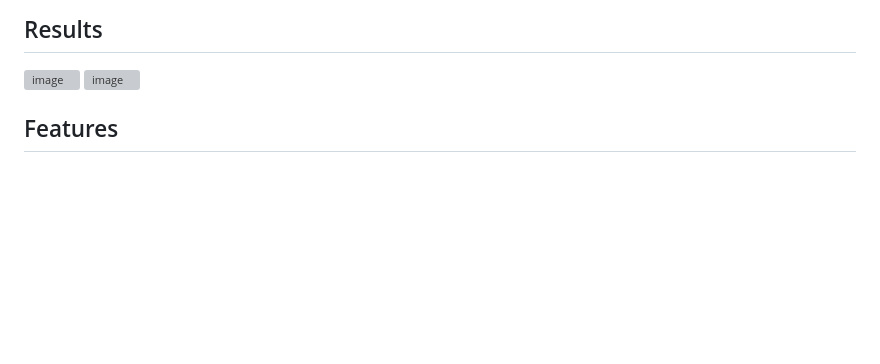
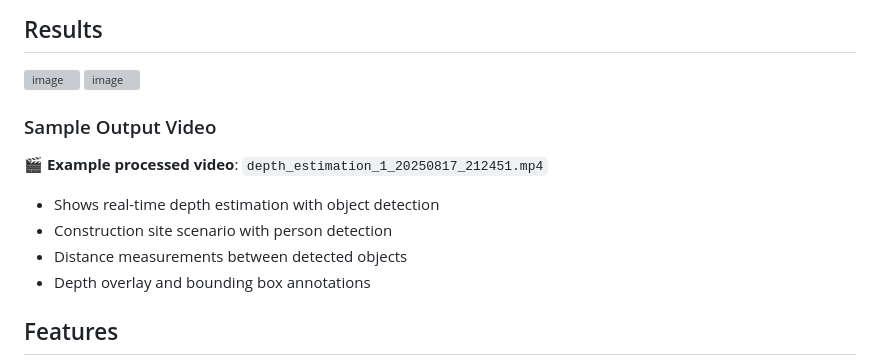
Before and after one commit to Ashwani564/RT-Monodepth-Construction, a Markdown page: README.md, the part around the change. Rendered like a GitHub page; blank space fills up the shorter version; grey boxes are pictures that could not be loaded.

Commit message:
Add sample output video reference to README
- Added depth_estimation_1_20250817_212451.mp4 as example in Results section
- Provides users with a clear reference of expected output quality
- Shows construction site processing with person detection and distance measurement

```diff
--- a/README.md
+++ b/README.md
@@ -4,6 +4,13 @@ A real-time **metric monocular depth estimation** system using RT-MonoDepth neur
 ## Results
 <img width="267" height="221" alt="image" src="https://github.com/user-attachments/assets/e3538e9f-1d4b-4c30-b626-7aeb03c3505e" />
 <img width="1508" height="939" alt="image" src="https://github.com/user-attachments/assets/1f450ff9-d159-4deb-b3df-bd1198c9a9ea" />
+
+### Sample Output Video
+🎬 **Example processed video**: `depth_estimation_1_20250817_212451.mp4`
+- Shows real-time depth estimation with object detection
+- Construction site scenario with person detection
+- Distance measurements between detected objects
+- Depth overlay and bounding box annotations
 
 ## Features
 
```
